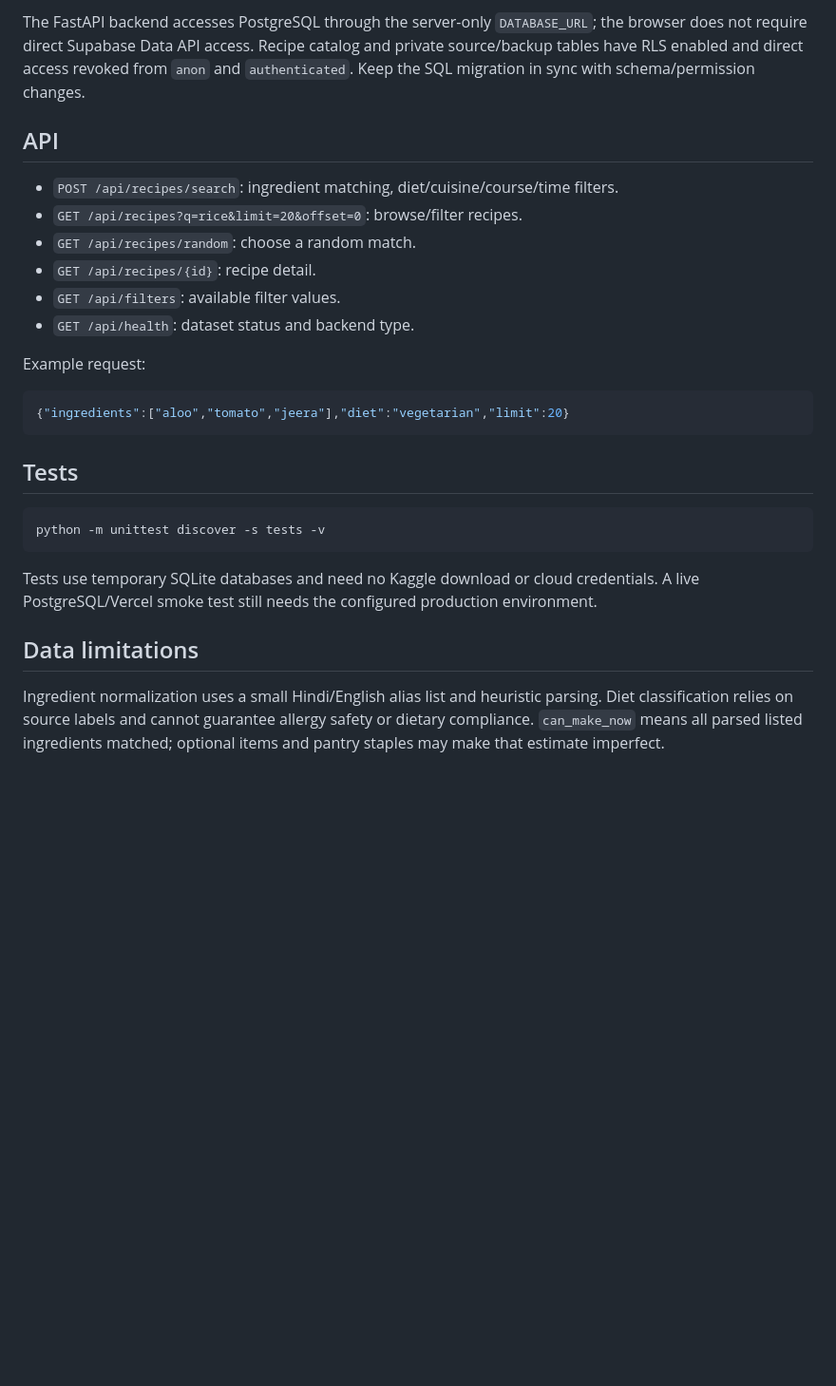
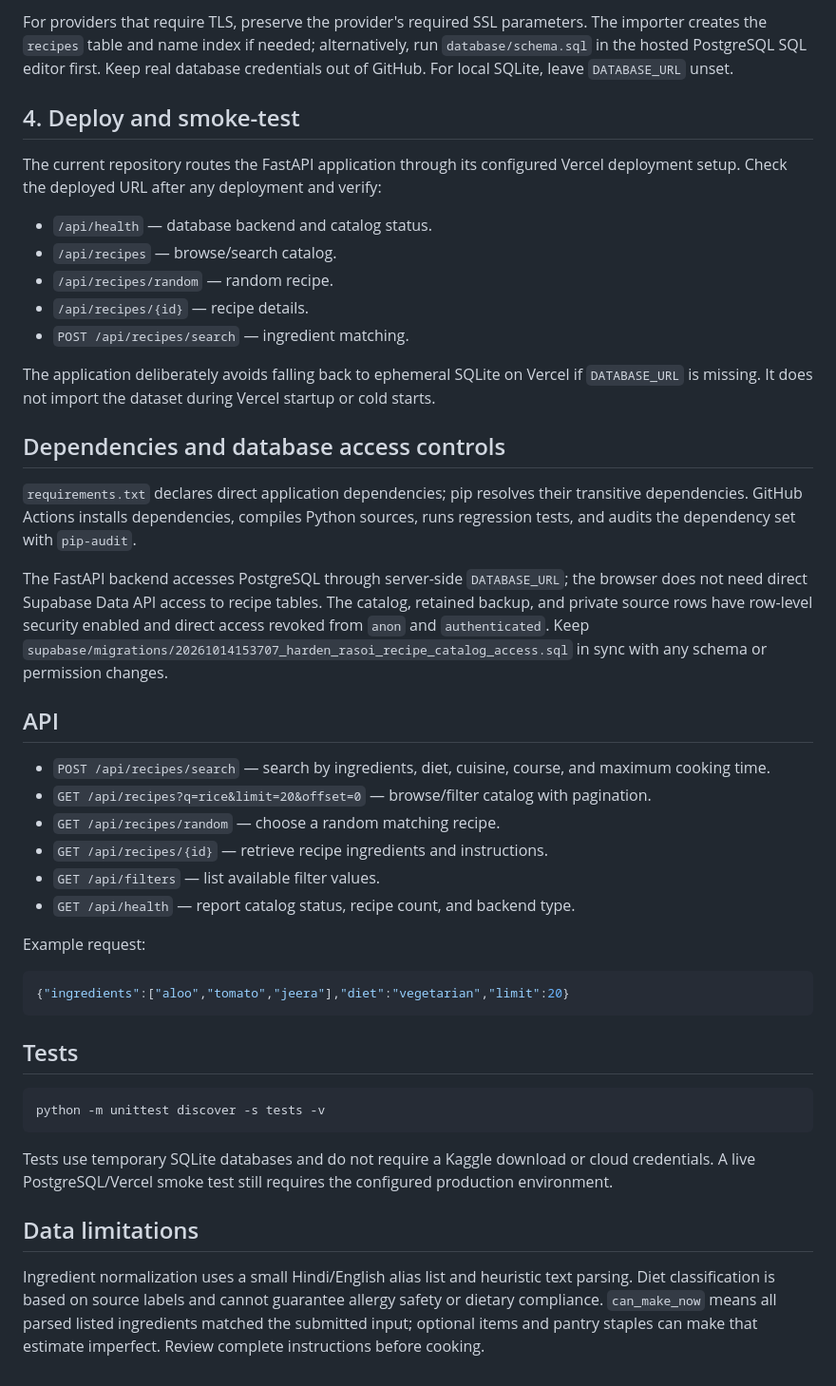
Before and after one commit to laxmi-narayan-87/Rasoi, a Markdown page: README.md, the part around one of its changes. Shown at 95% size. GitHub-like rendering; blank space fills up the shorter version.

````diff
--- a/README.md
+++ b/README.md
@@ -39,14 +59,32 @@ A local SQLite file is not shared with Vercel. The application deliberately refu
 
-The FastAPI backend accesses PostgreSQL through the server-only `DATABASE_URL`; the browser does not require direct Supabase Data API access. Recipe catalog and private source/backup tables have RLS enabled and direct access revoked from `anon` and `authenticated`. Keep the SQL migration in sync with schema/permission changes.
+For providers that require TLS, preserve the provider's required SSL parameters. The importer creates the `recipes` table and name index if needed; alternatively, run `database/schema.sql` in the hosted PostgreSQL SQL editor first. Keep real database credentials out of GitHub. For local SQLite, leave `DATABASE_URL` unset.
+
+## 4. Deploy and smoke-test
+
+The current repository routes the FastAPI application through its configured Vercel deployment setup. Check the deployed URL after any deployment and verify:
+
+- `/api/health` — database backend and catalog status.
+- `/api/recipes` — browse/search catalog.
+- `/api/recipes/random` — random recipe.
+- `/api/recipes/{id}` — recipe details.
+- `POST /api/recipes/search` — ingredient matching.
+
+The application deliberately avoids falling back to ephemeral SQLite on Vercel if `DATABASE_URL` is missing. It does not import the dataset during Vercel startup or cold starts.
+
+## Dependencies and database access controls
+
+`requirements.txt` declares direct application dependencies; pip resolves their transitive dependencies. GitHub Actions installs dependencies, compiles Python sources, runs regression tests, and audits the dependency set with `pip-audit`.
+
+The FastAPI backend accesses PostgreSQL through server-side `DATABASE_URL`; the browser does not need direct Supabase Data API access to recipe tables. The catalog, retained backup, and private source rows have row-level security enabled and direct access revoked from `anon` and `authenticated`. Keep `supabase/migrations/20261014153707_harden_rasoi_recipe_catalog_access.sql` in sync with any schema or permission changes.
 
 ## API
 
-- `POST /api/recipes/search`: ingredient matching, diet/cuisine/course/time filters.
-- `GET /api/recipes?q=rice&limit=20&offset=0`: browse/filter recipes.
-- `GET /api/recipes/random`: choose a random match.
-- `GET /api/recipes/{id}`: recipe detail.
-- `GET /api/filters`: available filter values.
-- `GET /api/health`: dataset status and backend type.
+- `POST /api/recipes/search` — search by ingredients, diet, cuisine, course, and maximum cooking time.
+- `GET /api/recipes?q=rice&limit=20&offset=0` — browse/filter catalog with pagination.
+- `GET /api/recipes/random` — choose a random matching recipe.
+- `GET /api/recipes/{id}` — retrieve recipe ingredients and instructions.
+- `GET /api/filters` — list available filter values.
+- `GET /api/health` — report catalog status, recipe count, and backend type.
 
 Example request:
 
@@ -60,8 +98,8 @@ Example request:
 python -m unittest discover -s tests -v
 ```
 
-Tests use temporary SQLite databases and need no Kaggle download or cloud credentials. A live PostgreSQL/Vercel smoke test still needs the configured production environment.
+Tests use temporary SQLite databases and do not require a Kaggle download or cloud credentials. A live PostgreSQL/Vercel smoke test still requires the configured production environment.
 
 ## Data limitations
 
-Ingredient normalization uses a small Hindi/English alias list and heuristic parsing. Diet classification relies on source labels and cannot guarantee allergy safety or dietary compliance. `can_make_now` means all parsed listed ingredients matched; optional items and pantry staples may make that estimate imperfect.
+Ingredient normalization uses a small Hindi/English alias list and heuristic text parsing. Diet classification is based on source labels and cannot guarantee allergy safety or dietary compliance. `can_make_now` means all parsed listed ingredients matched the submitted input; optional items and pantry staples can make that estimate imperfect. Review complete instructions before cooking.
````
Also changed, not shown: other parts of README.md (+35 -15 lines).
